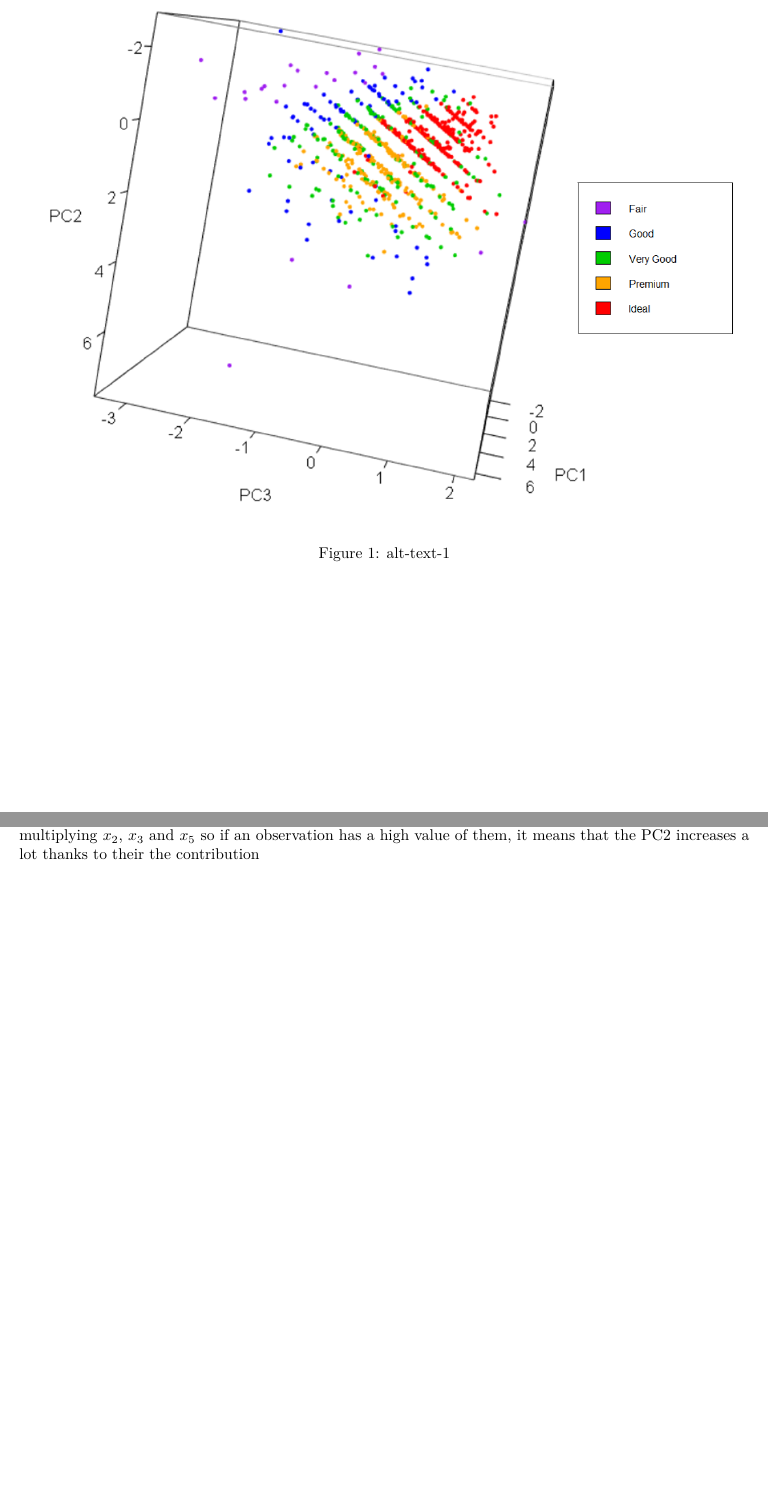
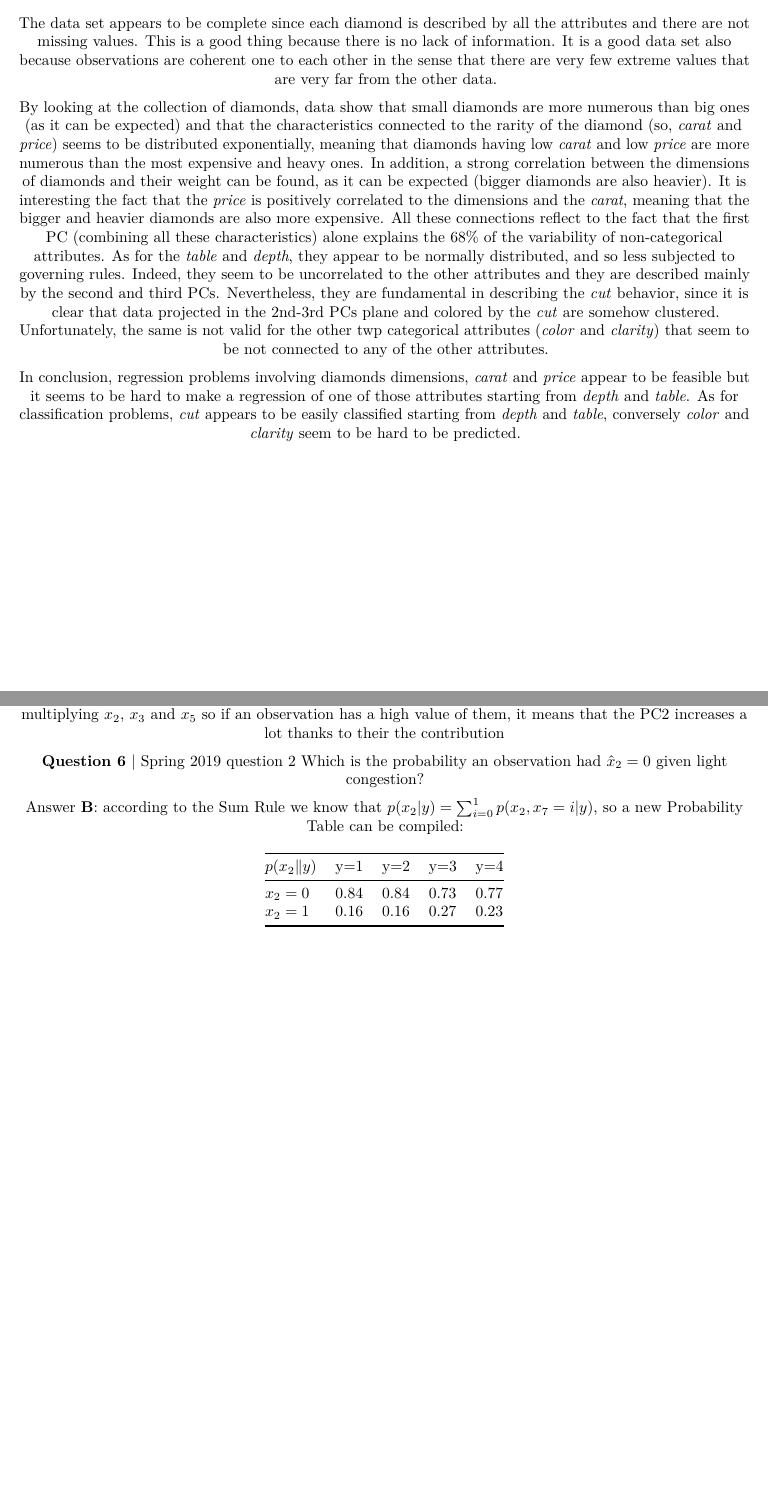
Before and after one commit to s172084/Machine_Learning_Project, a LaTeX document (Report.tex): two parts of pages 12 and 13 of 15, joined at a grey line, cut at the place of the change, the shorter picture padded with empty space. Compiled offline with pdfLaTeX.

Commit message:
Completed exam question 6. Completed question 3 and 4 report

```diff
--- a/Report.tex
+++ b/Report.tex
@@ -679,5 +695 @@ by the 3D graph below. Data are colored by the attribute \emph{cut}
 
-\begin{figure}
-\centering
-\includegraphics{Images/PC_Image.png}
-\caption{alt-text-1}
@@ -688,3 +722,40 @@ shown}\label{results-what-data-have-shown}
+The data set appears to be complete since each diamond is described by
+all the attributes and there are not missing values. This is a good
+thing because there is no lack of information. It is a good data set
+also because observations are coherent one to each other in the sense
+that there are very few extreme values that are very far from the other
+data.
+
+By looking at the collection of diamonds, data show that small diamonds
+are more numerous than big ones (as it can be expected) and that the
+characteristics connected to the rarity of the diamond (so, \emph{carat}
+and \emph{price}) seems to be distributed exponentially, meaning that
+diamonds having low \emph{carat} and low \emph{price} are more numerous
+than the most expensive and heavy ones. In addition, a strong
+correlation between the dimensions of diamonds and their weight can be
+found, as it can be expected (bigger diamonds are also heavier). It is
+interesting the fact that the \emph{price} is positively correlated to
+the dimensions and the \emph{carat}, meaning that the bigger and heavier
+diamonds are also more expensive. All these connections reflect to the
+fact that the first PC (combining all these characteristics) alone
+explains the 68\% of the variability of non-categorical attributes. As
+for the \emph{table} and \emph{depth}, they appear to be normally
+distributed, and so less subjected to governing rules. Indeed, they seem
+to be uncorrelated to the other attributes and they are described mainly
+by the second and third PCs. Nevertheless, they are fundamental in
+describing the \emph{cut} behavior, since it is clear that data
+projected in the 2nd-3rd PCs plane and colored by the \emph{cut} are
+somehow clustered. Unfortunately, the same is not valid for the other
+twp categorical attributes (\emph{color} and \emph{clarity}) that seem
+to be not connected to any of the other attributes.
+
+In conclusion, regression problems involving diamonds dimensions,
+\emph{carat} and \emph{price} appear to be feasible but it seems to be
+hard to make a regression of one of those attributes starting from
+\emph{depth} and \emph{table}. As for classification problems,
+\emph{cut} appears to be easily classified starting from \emph{depth}
+and \emph{table}, conversely \emph{color} and \emph{clarity} seem to be
+hard to be predicted.
 
 \newpage
 
@@ -715,6 +786,24 @@ decreases very little for the contribution of \(x_1\). On the other
 hand, PC2 has positive coefficients multiplying \(x_2\), \(x_3\) and
 \(x_5\) so if an observation has a high value of them, it means that the
 PC2 increases a lot thanks to their the contribution
+
+\textbf{Question 6} \textbar{} Spring 2019 question 2 Which is the
+probability an observation had \(\hat{x}_2=0\) given light congestion?
+
+Answer \textbf{B}: according to the Sum Rule we know that
+\(p(x_2|y)=\sum_{i=0}^1 p(x_2,x_7=i|y)\), so a new Probability Table can
+be compiled:
+
+\begin{longtable}[]{@{}lllll@{}}
+\toprule\noalign{}
+\(p(x_2\|y)\) & y=1 & y=2 & y=3 & y=4 \\
+\midrule\noalign{}
+\endhead
+\bottomrule\noalign{}
+\endlastfoot
+\(x_2=0\) & 0.84 & 0.84 & 0.73 & 0.77 \\
+\(x_2=1\) & 0.16 & 0.16 & 0.27 & 0.23 \\
+\end{longtable}
 
 \newpage
 
```
Also changed, not shown: Images/PCclarity_Image.png (added), Images/PCcolor_Image.png (added), Report_files/figure-latex/unnamed-chunk-12-1.pdf, Report_files/figure-latex/unnamed-chunk-13-1.pdf, Report_files/figure-latex/unnamed-chunk-4-1.pdf, Report_files/figure-latex/unnamed-chunk-8-1.pdf, Report_files/figure-latex/unnamed-chunk-9-1.pdf, Report.tex (100 more changed lines), 3 other files.
